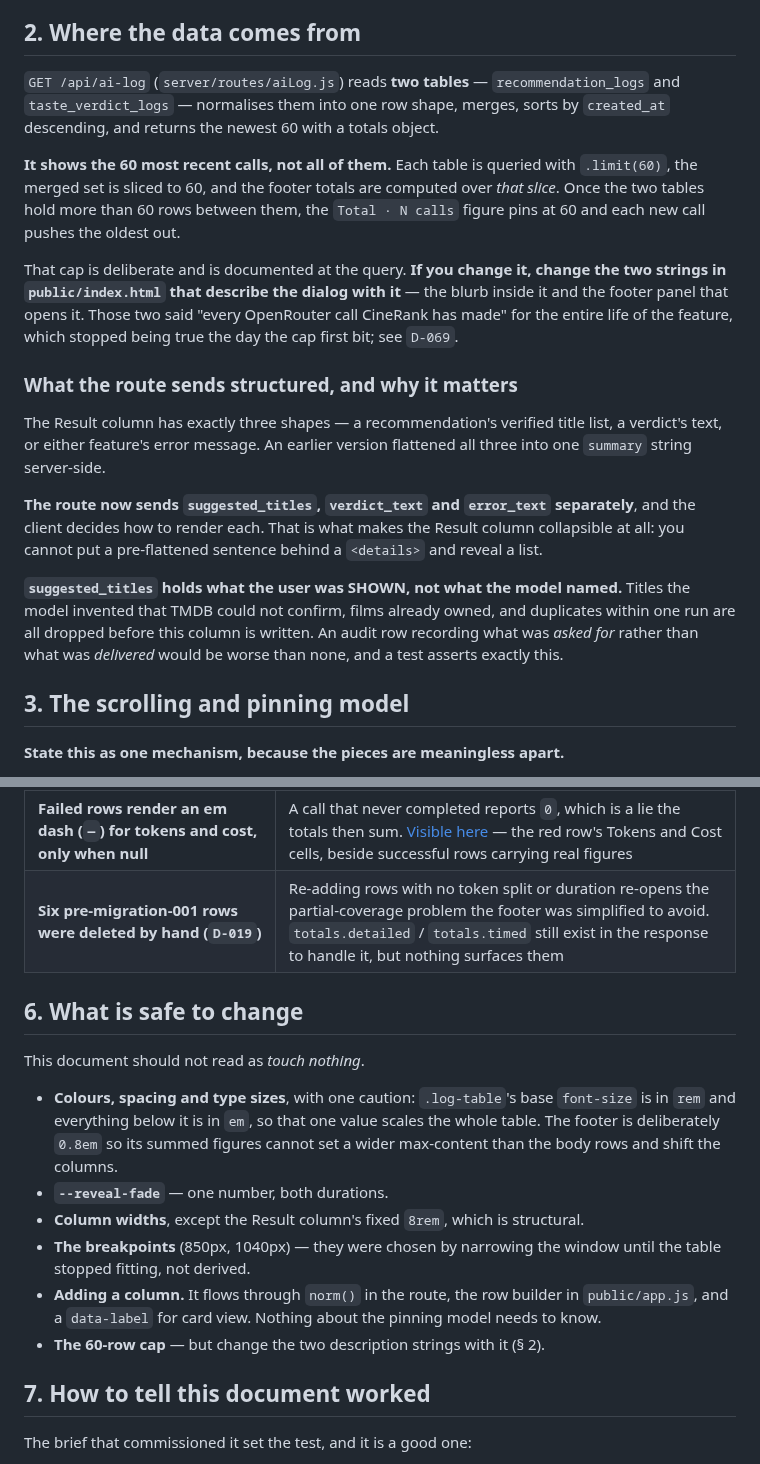
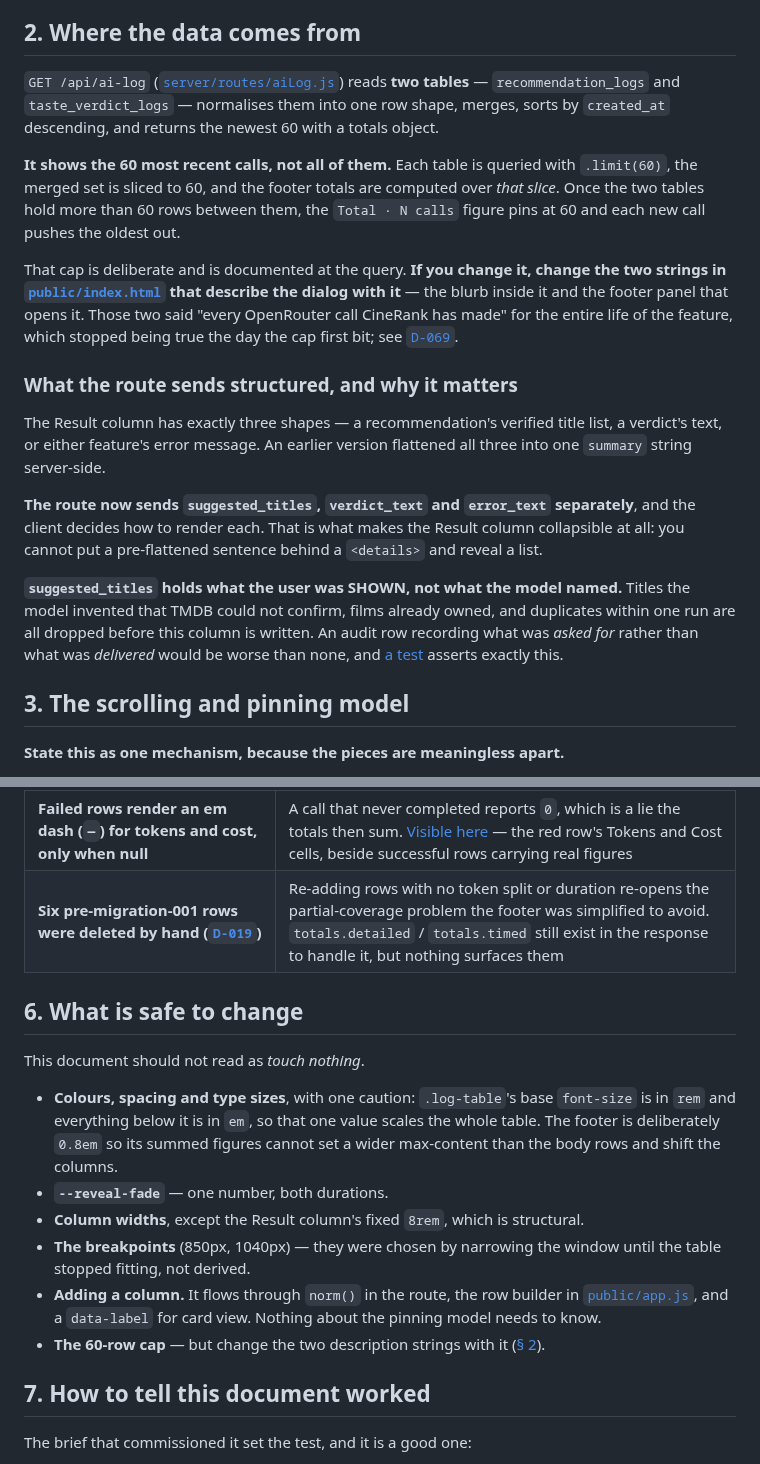
Before and after one commit to guycn1/cinerank-project, a Markdown page: docs/AI-CALL-LOG.md, 2 parts joined by grey strips. GitHub-like rendering.

```diff
--- a/docs/AI-CALL-LOG.md
+++ b/docs/AI-CALL-LOG.md
@@ -58,21 +60,23 @@ places, and the sections below say why in each case.
 
 ## 2. Where the data comes from
 
-`GET /api/ai-log` (`server/routes/aiLog.js`) reads **two tables** —
-`recommendation_logs` and `taste_verdict_logs` — normalises them into one row
-shape, merges, sorts by `created_at` descending, and returns the newest 60 with a
-totals object.
+`GET /api/ai-log` ([`server/routes/aiLog.js`](../server/routes/aiLog.js)) reads
+**two tables** — `recommendation_logs` and `taste_verdict_logs` — normalises
+them into one row shape, merges, sorts by `created_at` descending, and returns
+the newest 60 with a totals object.
 
 **It shows the 60 most recent calls, not all of them.** Each table is queried with
 `.limit(60)`, the merged set is sliced to 60, and the footer totals are computed
 over *that slice*. Once the two tables hold more than 60 rows between them, the
 `Total · N calls` figure pins at 60 and each new call pushes the oldest out.
 
-That cap is deliberate and is documented at the query. **If you change it, change
-the two strings in `public/index.html` that describe the dialog with it** — the
-blurb inside it and the footer panel that opens it. Those two said "every
-OpenRouter call CineRank has made" for the entire life of the feature, which
-stopped being true the day the cap first bit; see `D-069`.
+That cap is deliberate and is documented at the query. **If you change it,
+change the two strings in [`public/index.html`](../public/index.html) that
+describe the dialog with it** — the blurb inside it and the footer panel that
+opens it. Those two said "every OpenRouter call CineRank has made" for the
+entire life of the feature, which stopped being true the day the cap first bit;
+see
+[`D-069`](DECISIONS.md#d-069--the-ai-call-log-overclaimed-its-own-coverage-for-the-whole-life-of-the-feature-and-the-spec-had-it-right-all-along).
 
 ### What the route sends structured, and why it matters
 
@@ -89,7 +93,7 @@ a `<details>` and reveal a list.
 Titles the model invented that TMDB could not confirm, films already owned, and
 duplicates within one run are all dropped before this column is written. An audit
 row recording what was *asked for* rather than what was *delivered* would be worse
-than none, and a test asserts exactly this.
+than none, and [a test](../test/routes.test.js) asserts exactly this.
 
 ## 3. The scrolling and pinning model
 
@@ -203,7 +207,7 @@ Each of these looks like it could be simplified. Each cannot.
 | **The Result column is a fixed `8rem` with an absolutely positioned panel** | Opening a row reflows the table and steals width from its neighbours |
 | **`.log-dialog[open] { display: flex }` is a bare rule** | Without it the UA's `dialog:not([open])` hide is overridden and the dialog never closes |
 | **Failed rows render an em dash (`—`) for tokens and cost, only when null** | A call that never completed reports `0`, which is a lie the totals then sum. [Visible here](screenshots/rs-4-openrouter-down-recs-log.png) — the red row's Tokens and Cost cells, beside successful rows carrying real figures |
-| **Six pre-migration-001 rows were deleted by hand (`D-019`)** | Re-adding rows with no token split or duration re-opens the partial-coverage problem the footer was simplified to avoid. `totals.detailed` / `totals.timed` still exist in the response to handle it, but nothing surfaces them |
+| **Six pre-migration-001 rows were deleted by hand ([`D-019`](DECISIONS.md#d-019--six-pre-migration-log-rows-deleted-rather-than-annotated-forever))** | Re-adding rows with no token split or duration re-opens the partial-coverage problem the footer was simplified to avoid. `totals.detailed` / `totals.timed` still exist in the response to handle it, but nothing surfaces them |
 
 ## 6. What is safe to change
 
@@ -215,13 +219,15 @@ This document should not read as *touch nothing*.
   figures cannot set a wider max-content than the body rows and shift the
   columns.
 * **`--reveal-fade`** — one number, both durations.
-* **Column widths**, except the Result column's fixed `8rem`, which is structural.
+* **Column widths**, except the Result column's fixed `8rem`, which is
+  structural.
 * **The breakpoints** (850px, 1040px) — they were chosen by narrowing the window
   until the table stopped fitting, not derived.
-* **Adding a column.** It flows through `norm()` in the route, the row builder in
-  `public/app.js`, and a `data-label` for card view. Nothing about the pinning
-  model needs to know.
-* **The 60-row cap** — but change the two description strings with it (§ 2).
+* **Adding a column.** It flows through `norm()` in the route, the row builder
+  in [`public/app.js`](../public/app.js), and a `data-label` for card view.
+  Nothing about the pinning model needs to know.
+* **The 60-row cap** — but change the two description strings with it
+  ([§ 2](#2-where-the-data-comes-from)).
 
 ## 7. How to tell this document worked
 
```
Also changed, not shown: other parts of docs/AI-CALL-LOG.md (+20 -11 lines).
